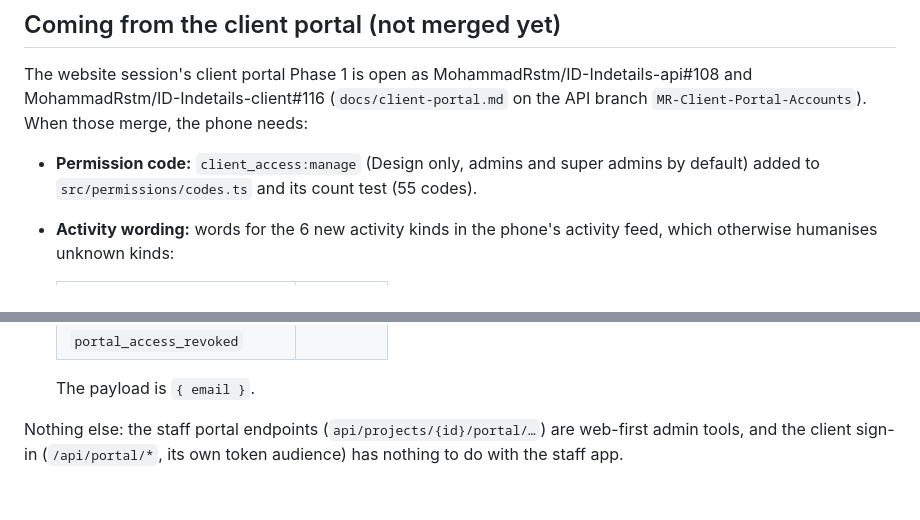
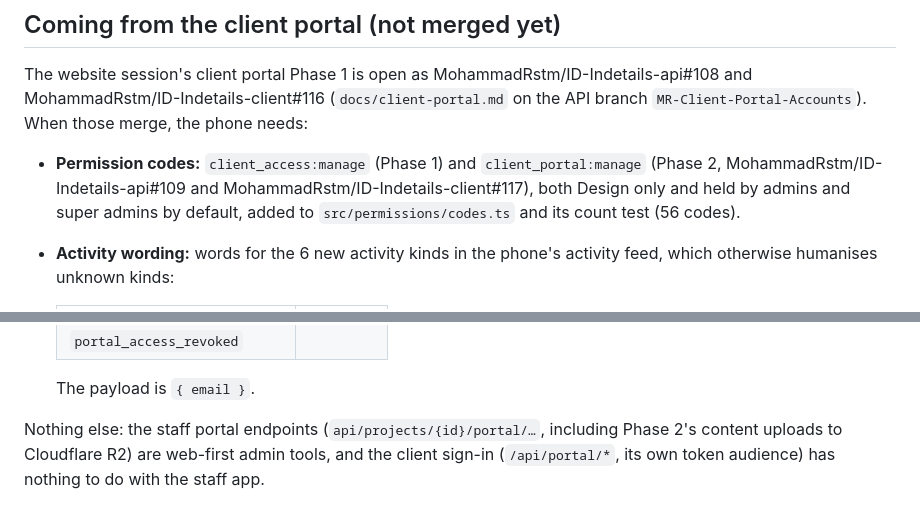
Before and after one commit to MohammadRstm/ID-Indetails-mobile, a Markdown page: docs/phase-6-plan.md, 2 parts joined by grey strips. GitHub-like rendering.

Commit message:
docs: add the client portal's second permission to the phone follow-ups [skip ci]
Notes client_portal:manage from portal Phase 2, so the phone's copied
codes list ends at 56 once both portal phases merge.

Co-Authored-By: Claude Opus 5.5 <noreply@anthropic.com>

```diff
--- a/docs/phase-6-plan.md
+++ b/docs/phase-6-plan.md
@@ -167,7 +167,7 @@ Order: 6A → 6B → 6C → 6D → 6E, then 6F if approved. 6A comes first becau
 
 The website session's client portal Phase 1 is open as MohammadRstm/ID-Indetails-api#108 and MohammadRstm/ID-Indetails-client#116 (`docs/client-portal.md` on the API branch `MR-Client-Portal-Accounts`). When those merge, the phone needs:
 
-- **Permission code:** `client_access:manage` (Design only, admins and super admins by default) added to `src/permissions/codes.ts` and its count test (55 codes).
+- **Permission codes:** `client_access:manage` (Phase 1) and `client_portal:manage` (Phase 2, MohammadRstm/ID-Indetails-api#109 and MohammadRstm/ID-Indetails-client#117), both Design only and held by admins and super admins by default, added to `src/permissions/codes.ts` and its count test (56 codes).
 - **Activity wording:** words for the 6 new activity kinds in the phone's activity feed, which otherwise humanises unknown kinds:
 
   | Kind | Note |
@@ -181,4 +181,4 @@ The website session's client portal Phase 1 is open as MohammadRstm/ID-Indetails
 
   The payload is `{ email }`.
 
-Nothing else: the staff portal endpoints (`api/projects/{id}/portal/…`) are web-first admin tools, and the client sign-in (`/api/portal/*`, its own token audience) has nothing to do with the staff app.
+Nothing else: the staff portal endpoints (`api/projects/{id}/portal/…`, including Phase 2's content uploads to Cloudflare R2) are web-first admin tools, and the client sign-in (`/api/portal/*`, its own token audience) has nothing to do with the staff app.
```
